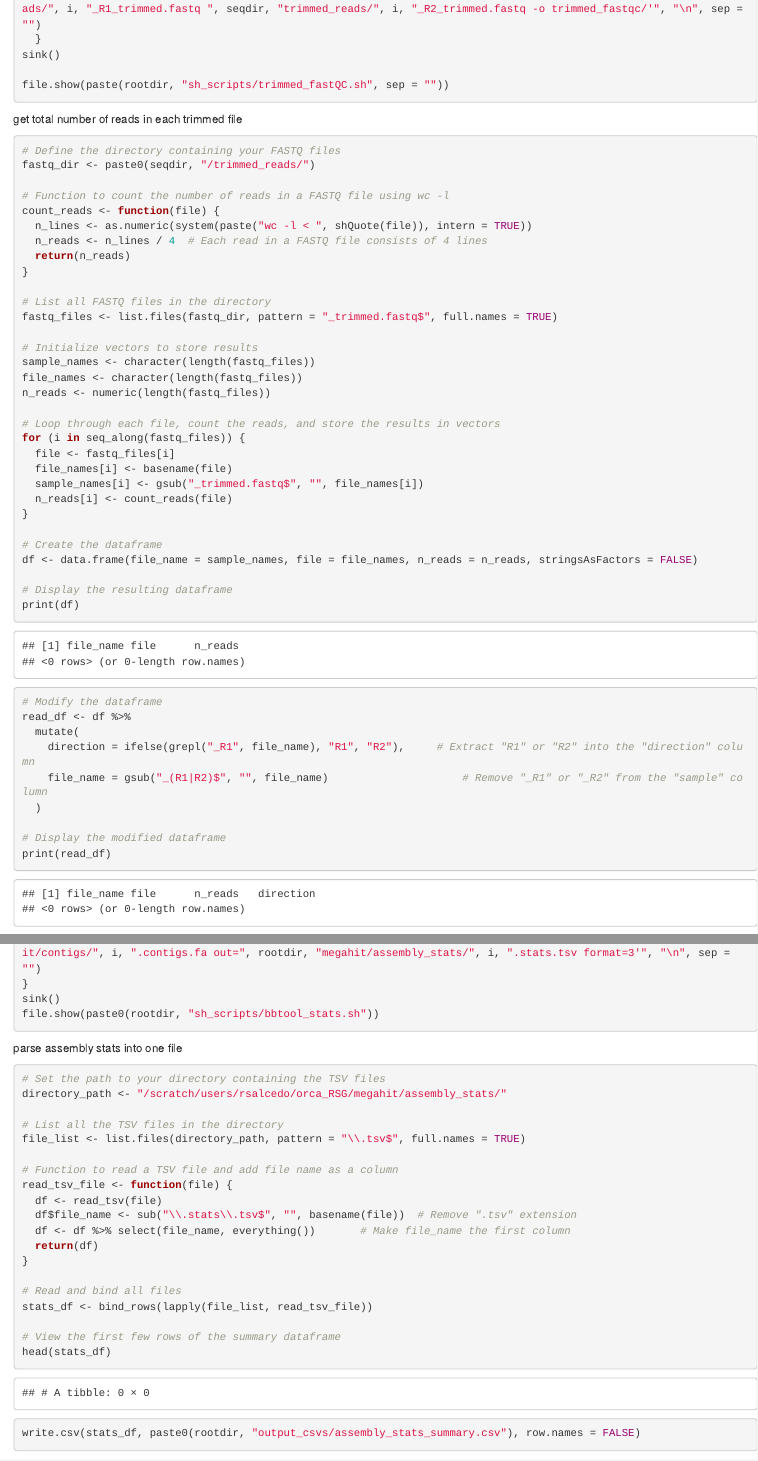
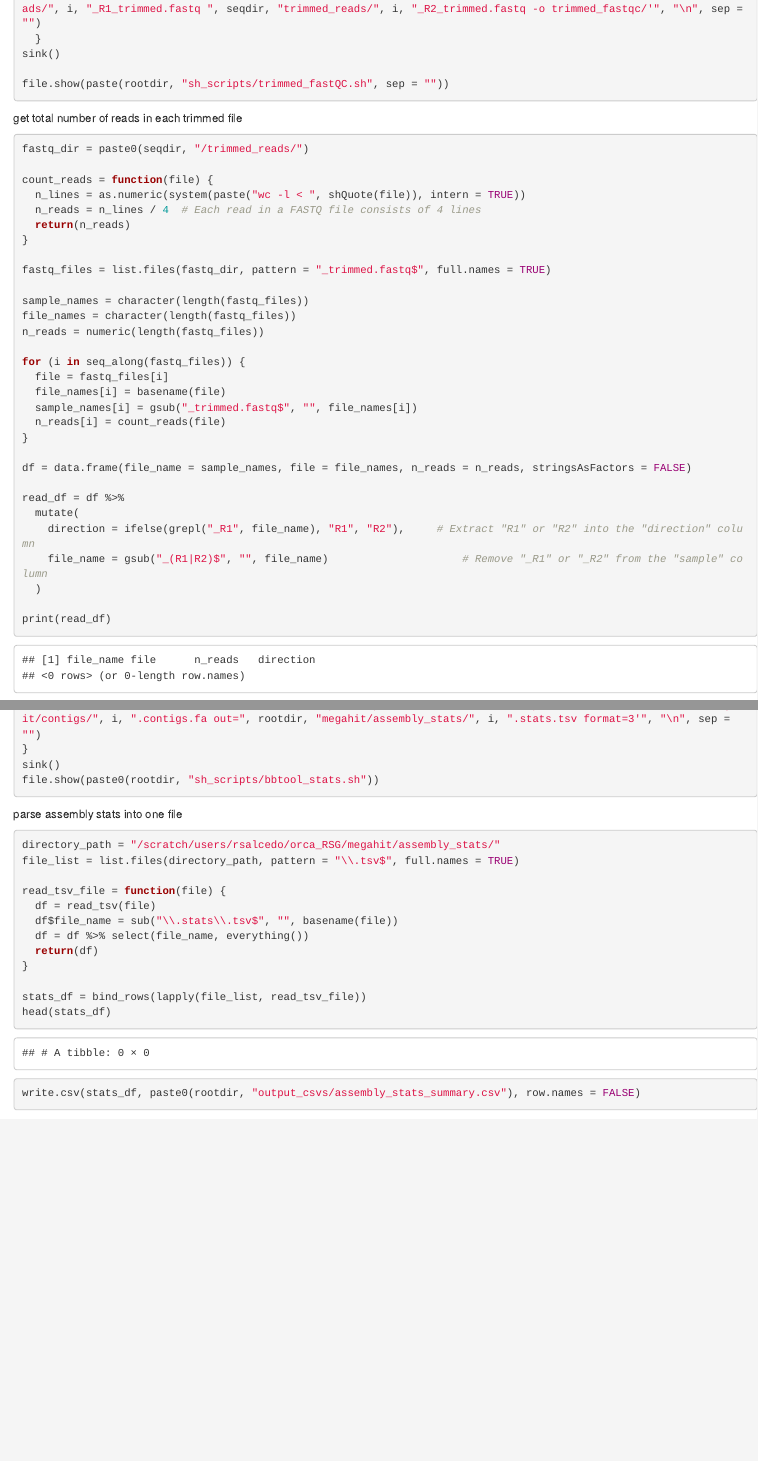
Before and after one commit to rebeccasophiasalcedo/orcaNB2023_RSG, an R Markdown document (orca_RSG_processing.rmd): the page in a window 1100 px wide, from 2470 px down before the commit and from 2150 px down after it, so that both start at the same text, and a second part further down, joined at a grey line. Rendered offline with R 4.5, knitr and Pandoc, with nearby package versions; some code elsewhere in the file could not run offline.

Commit message:
Update orca_RSG_processing.rmd

````diff
--- a/orca_RSG_processing.rmd
+++ b/orca_RSG_processing.rmd
@@ -124,46 +107,35 @@ file.show(paste(rootdir, "sh_scripts/trimmed_fastQC.sh", sep = ""))
 
 get total number of reads in each trimmed file
 ```{r}
-# Define the directory containing your FASTQ files
-fastq_dir <- paste0(seqdir, "/trimmed_reads/")
+fastq_dir = paste0(seqdir, "/trimmed_reads/")
 
-# Function to count the number of reads in a FASTQ file using wc -l
-count_reads <- function(file) {
-  n_lines <- as.numeric(system(paste("wc -l < ", shQuote(file)), intern = TRUE))
-  n_reads <- n_lines / 4  # Each read in a FASTQ file consists of 4 lines
+count_reads = function(file) {
+  n_lines = as.numeric(system(paste("wc -l < ", shQuote(file)), intern = TRUE))
+  n_reads = n_lines / 4  # Each read in a FASTQ file consists of 4 lines
   return(n_reads)
 }
 
-# List all FASTQ files in the directory
-fastq_files <- list.files(fastq_dir, pattern = "_trimmed.fastq$", full.names = TRUE)
+fastq_files = list.files(fastq_dir, pattern = "_trimmed.fastq$", full.names = TRUE)
 
-# Initialize vectors to store results
-sample_names <- character(length(fastq_files))
-file_names <- character(length(fastq_files))
-n_reads <- numeric(length(fastq_files))
+sample_names = character(length(fastq_files))
+file_names = character(length(fastq_files))
+n_reads = numeric(length(fastq_files))
 
-# Loop through each file, count the reads, and store the results in vectors
 for (i in seq_along(fastq_files)) {
-  file <- fastq_files[i]
-  file_names[i] <- basename(file)
-  sample_names[i] <- gsub("_trimmed.fastq$", "", file_names[i])
-  n_reads[i] <- count_reads(file)
+  file = fastq_files[i]
+  file_names[i] = basename(file)
+  sample_names[i] = gsub("_trimmed.fastq$", "", file_names[i])
+  n_reads[i] = count_reads(file)
 }
 
-# Create the dataframe
-df <- data.frame(file_name = sample_names, file = file_names, n_reads = n_reads, stringsAsFactors = FALSE)
+df = data.frame(file_name = sample_names, file = file_names, n_reads = n_reads, stringsAsFactors = FALSE)
 
-# Display the resulting dataframe
-print(df)
-
-# Modify the dataframe
-read_df <- df %>%
+read_df = df %>%
   mutate(
     direction = ifelse(grepl("_R1", file_name), "R1", "R2"),     # Extract "R1" or "R2" into the "direction" column
     file_name = gsub("_(R1|R2)$", "", file_name)                     # Remove "_R1" or "_R2" from the "sample" column
   )
 
-# Display the modified dataframe
 print(read_df)
 
 ```
@@ -217,24 +182,17 @@ file.show(paste0(rootdir, "sh_scripts/bbtool_stats.sh"))
 
 parse assembly stats into one file
 ```{r}
-# Set the path to your directory containing the TSV files
-directory_path <- "/scratch/users/rsalcedo/orca_RSG/megahit/assembly_stats/"
+directory_path = "/scratch/users/rsalcedo/orca_RSG/megahit/assembly_stats/"
+file_list = list.files(directory_path, pattern = "\\.tsv$", full.names = TRUE)
 
-# List all the TSV files in the directory
-file_list <- list.files(directory_path, pattern = "\\.tsv$", full.names = TRUE)
-
-# Function to read a TSV file and add file name as a column
-read_tsv_file <- function(file) {
-  df <- read_tsv(file)
-  df$file_name <- sub("\\.stats\\.tsv$", "", basename(file))  # Remove ".tsv" extension
-  df <- df %>% select(file_name, everything())       # Make file_name the first column
+read_tsv_file = function(file) {
+  df = read_tsv(file)
+  df$file_name = sub("\\.stats\\.tsv$", "", basename(file))
+  df = df %>% select(file_name, everything())
   return(df)
 }
 
-# Read and bind all files
-stats_df <- bind_rows(lapply(file_list, read_tsv_file))
-
-# View the first few rows of the summary dataframe
+stats_df = bind_rows(lapply(file_list, read_tsv_file))
 head(stats_df)
 
 write.csv(stats_df, paste0(rootdir, "output_csvs/assembly_stats_summary.csv"), row.names = FALSE)
````
Also changed, not shown: orca_RSG_processing.rmd (55 more changed lines).
